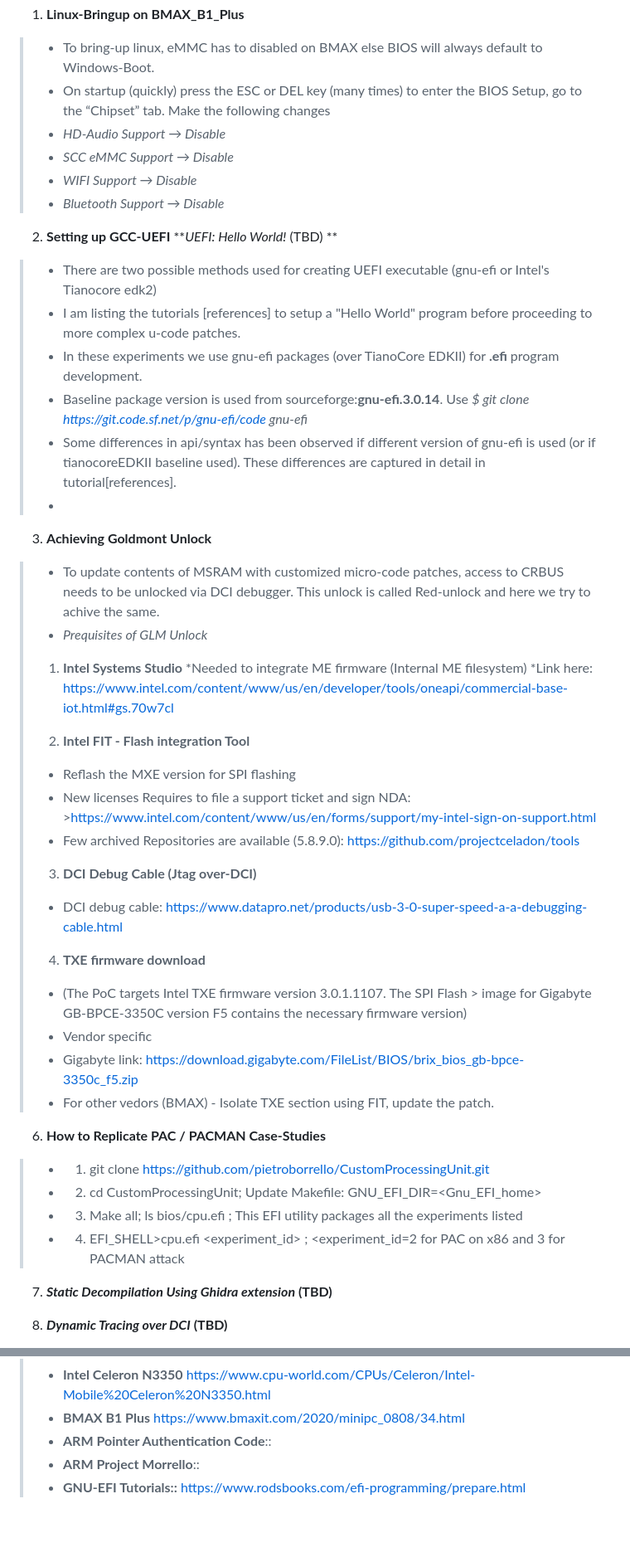
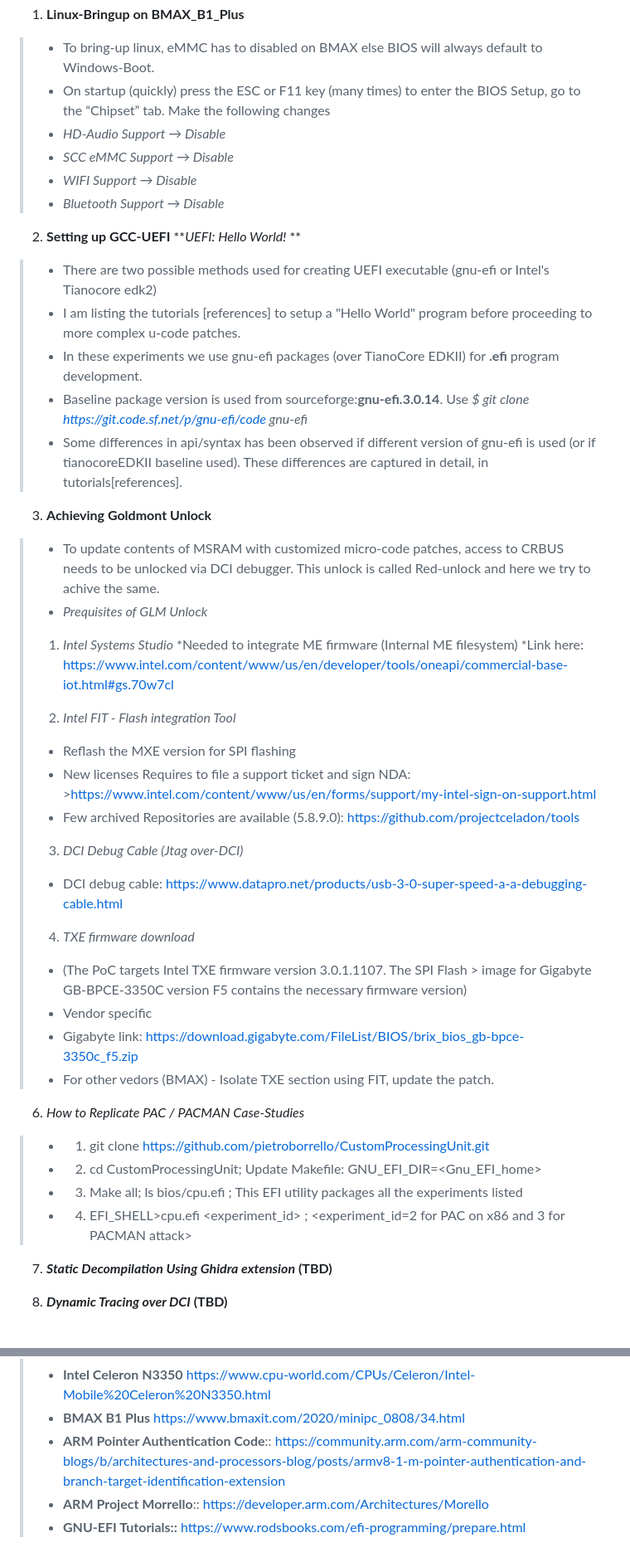
Before and after one commit to ssrg-vt/n3350_pacman, a Markdown page: README.md, 2 parts joined by grey strips. Shown at 83% size. Drawn GitHub-style; blank space fills up the shorter version.

```diff
--- a/README.md
+++ b/README.md
@@ -14,46 +14,46 @@ BMAX_B1 Plus is used as testbed to demonstrate.
 **HowTo**
 1. **Linux-Bringup on BMAX_B1_Plus**
 >* To bring-up linux, eMMC has to disabled on BMAX else BIOS will always default to Windows-Boot.
->* On startup (quickly) press the ESC or DEL key (many times) to enter the BIOS Setup, go to the “Chipset” tab. Make the following changes
+>* On startup (quickly) press the ESC or F11 key (many times) to enter the BIOS Setup, go to the “Chipset” tab. Make the following changes
 >* _HD-Audio Support → Disable_
 >* _SCC eMMC Support → Disable_
 >* _WIFI Support → Disable_
 >* _Bluetooth Support → Disable_
 >
 2. **Setting up GCC-UEFI**
-**_UEFI: Hello World!_ (TBD) **
+**_UEFI: Hello World!_ **
 >* There are two possible methods used for creating UEFI executable (gnu-efi or Intel's Tianocore edk2)
 >* I am listing the tutorials [references] to setup a "Hello World" program before proceeding to more complex u-code patches.
 >* In these experiments we use gnu-efi packages (over TianoCore EDKII) for **.efi** program development.
 >* Baseline package version is used from sourceforge:**gnu-efi.3.0.14**. Use _$ git clone https://git.code.sf.net/p/gnu-efi/code gnu-efi_
->* Some differences in api/syntax has been observed if different version of gnu-efi is used (or if tianocoreEDKII baseline used). These differences are captured in detail in tutorial[references].
->*
+>* Some differences in api/syntax has been observed if different version of gnu-efi is used (or if tianocoreEDKII baseline used). These differences are captured in detail, in tutorials[references].
+>
 3. **Achieving Goldmont Unlock**
 >* To update contents of MSRAM with customized micro-code patches, access to CRBUS needs to be unlocked via DCI debugger. This unlock is called Red-unlock and here we try to achive the same.
 >* _Prequisites of GLM Unlock_
->1. **Intel Systems Studio**
+>1. *Intel Systems Studio*
 >*Needed to integrate ME firmware (Internal ME filesystem)
 >*Link here: https://www.intel.com/content/www/us/en/developer/tools/oneapi/commercial-base-iot.html#gs.70w7cl
 >
->2. **Intel FIT - Flash integration Tool**
+>2. *Intel FIT - Flash integration Tool*
 >* Reflash the MXE version for SPI flashing
 >* New licenses Requires to file a support ticket and sign NDA: >https://www.intel.com/content/www/us/en/forms/support/my-intel-sign-on-support.html
 >* Few archived Repositories are available (5.8.9.0): https://github.com/projectceladon/tools
 >
->3. **DCI Debug Cable (Jtag over-DCI)**
+>3. *DCI Debug Cable (Jtag over-DCI)*
 >* DCI debug cable: https://www.datapro.net/products/usb-3-0-super-speed-a-a-debugging-cable.html
 >
->4. **TXE firmware download**
+>4. *TXE firmware download*
 >* (The PoC targets Intel TXE firmware version 3.0.1.1107. The SPI Flash > image for Gigabyte GB-BPCE-3350C version F5 contains the necessary firmware version)
 >* Vendor specific
 >* Gigabyte link: https://download.gigabyte.com/FileList/BIOS/brix_bios_gb-bpce-3350c_f5.zip
 >* For other vedors (BMAX) - Isolate TXE section using FIT, update the patch.
 >
-6. **How to Replicate PAC / PACMAN Case-Studies**
+6. *How to Replicate PAC / PACMAN Case-Studies*
 >* 1. git clone https://github.com/pietroborrello/CustomProcessingUnit.git
 >* 2. cd CustomProcessingUnit; Update Makefile: GNU_EFI_DIR=<Gnu_EFI_home>
 >* 3. Make all; ls bios/cpu.efi ; This EFI utility packages all the experiments listed
->* 4. EFI_SHELL>cpu.efi <experiment_id> ; <experiment_id=2 for PAC on x86 and 3 for PACMAN attack
+>* 4. EFI_SHELL>cpu.efi <experiment_id> ; <experiment_id=2 for PAC on x86 and 3 for PACMAN attack>
 >
 7. **_Static Decompilation Using Ghidra extension_  (TBD)**
 >
@@ -75,7 +75,7 @@ BMAX_B1 Plus is used as testbed to demonstrate.
 >* **CHEx86** Context-Sensitive Enforcement of Memory Safety via Microcode-Enabled Capabilities : https://ieeexplore.ieee.org/stamp/stamp.jsp?tp=&arnumber=9138994
 >* **Intel Celeron N3350** https://www.cpu-world.com/CPUs/Celeron/Intel-Mobile%20Celeron%20N3350.html
 >* **BMAX B1 Plus** https://www.bmaxit.com/2020/minipc_0808/34.html
->* **ARM Pointer Authentication Code**::
->* **ARM Project Morrello**::
+>* **ARM Pointer Authentication Code**:: https://community.arm.com/arm-community-blogs/b/architectures-and-processors-blog/posts/armv8-1-m-pointer-authentication-and-branch-target-identification-extension
+>* **ARM Project Morrello**:: https://developer.arm.com/Architectures/Morello
 >* **GNU-EFI Tutorials::** https://www.rodsbooks.com/efi-programming/prepare.html
 >
```
